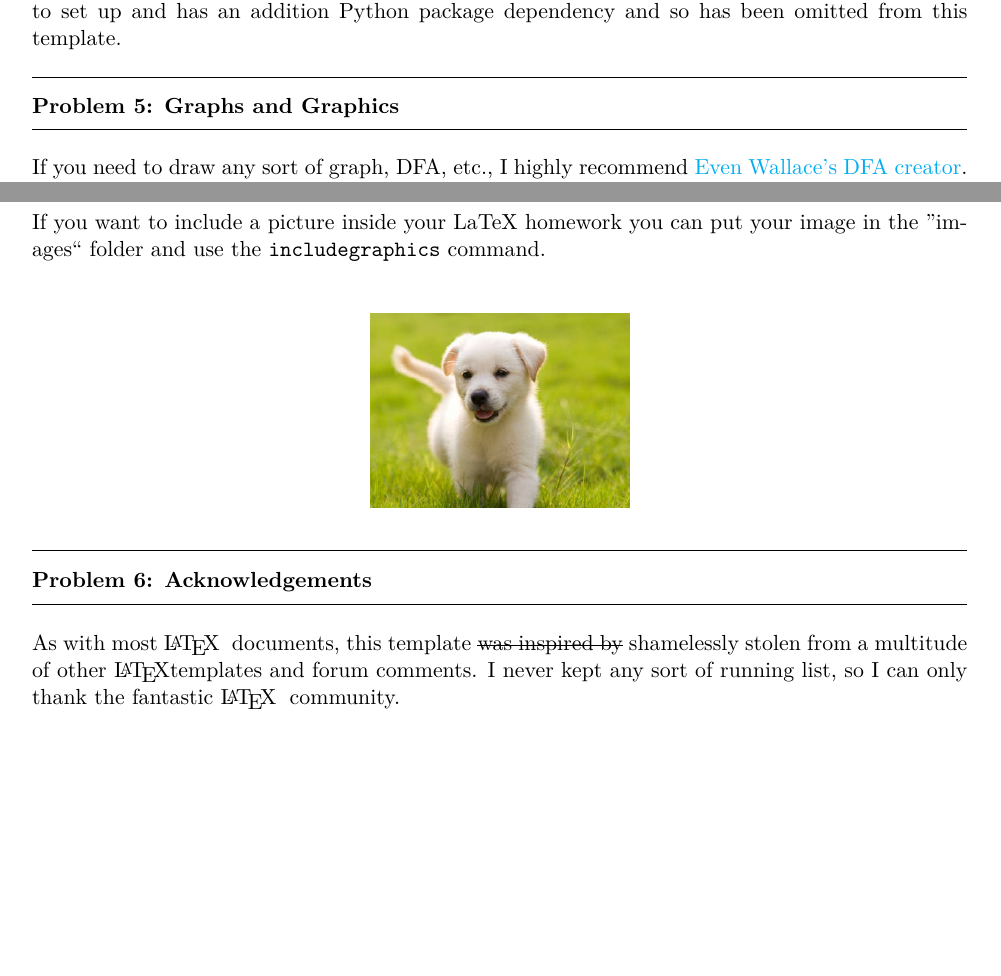
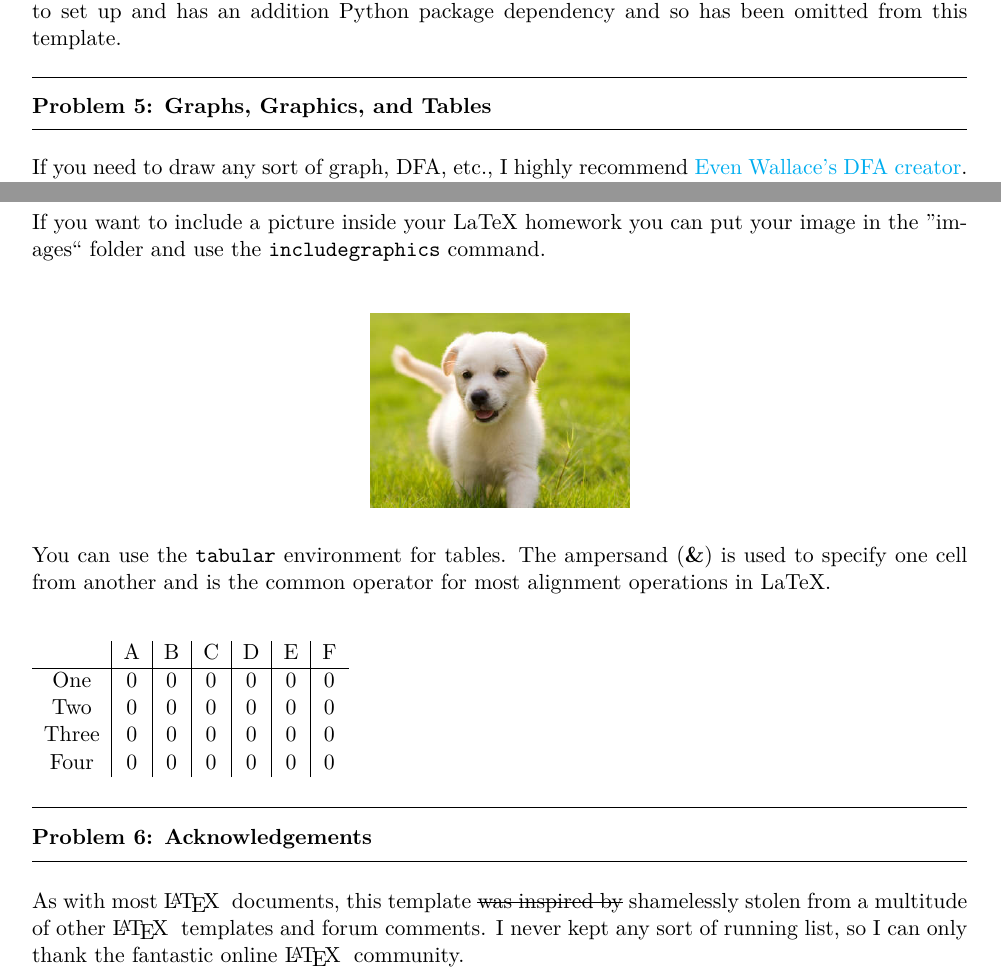
Before and after one commit to JaredHolzman/Latex-HW-Template, a LaTeX problem sheet (example.tex): two parts of pages 3 and 4 of 4, joined at a grey line, cut so that both start at the same text, the shorter picture padded with empty space. Compiled offline with XeLaTeX.

Commit message:
Updates.

```diff
--- a/example.tex
+++ b/example.tex
@@ -256,7 +256,7 @@ been omitted from this template.
 
 \end{question}
 
-\begin{question}{Problem 5}{Graphs and Graphics}
+\begin{question}{Problem 5}{Graphs, Graphics, and Tables}
   If you need to draw any sort of graph, DFA, etc., I highly recommend
   \href{http://madebyevan.com/fsm/}{Even Wallace's DFA creator}. You can create
   something graphically and then export it to LaTeX.
@@ -294,13 +294,28 @@ been omitted from this template.
    \includegraphics[scale=1.5]{puppy.jpg}
  \end{center}
 
+ You can use the \texttt{tabular} environment for tables. The ampersand ({\bf
+   \&}) is used to specify one cell from another and is the common operator for
+ most alignment operations in LaTeX.\\
+
+ \medskip
+
+ \begin{tabular}{ c | c | c | c | c | c | c  }
+   & A & B & C & D & E & F \\
+   \hline
+   One & 0 & 0 & 0 & 0 & 0 & 0 \\
+   Two & 0 & 0 & 0 & 0 & 0 & 0 \\
+   Three & 0 & 0 & 0 & 0 & 0 & 0 \\
+   Four & 0 & 0 & 0 & 0 & 0 & 0 \\
+ \end{tabular}
+
 \end{question}
 
 \begin{question}{Problem 6}{Acknowledgements}
   As with most \LaTeX \; documents, this template \sout{was inspired by}
-  shamelessly stolen from a multitude of other \LaTeX templates and forum
+  shamelessly stolen from a multitude of other \LaTeX \; templates and forum
   comments. I never kept any sort of running list, so I can only thank the
-  fantastic \LaTeX\; community.
+  fantastic online \LaTeX\; community.
 \end{question}
 
 \end{document}
```
Also changed, not shown: homework_template.tex (+1 -1 lines), example.pdf, homework_template.pdf, 1 other file.
